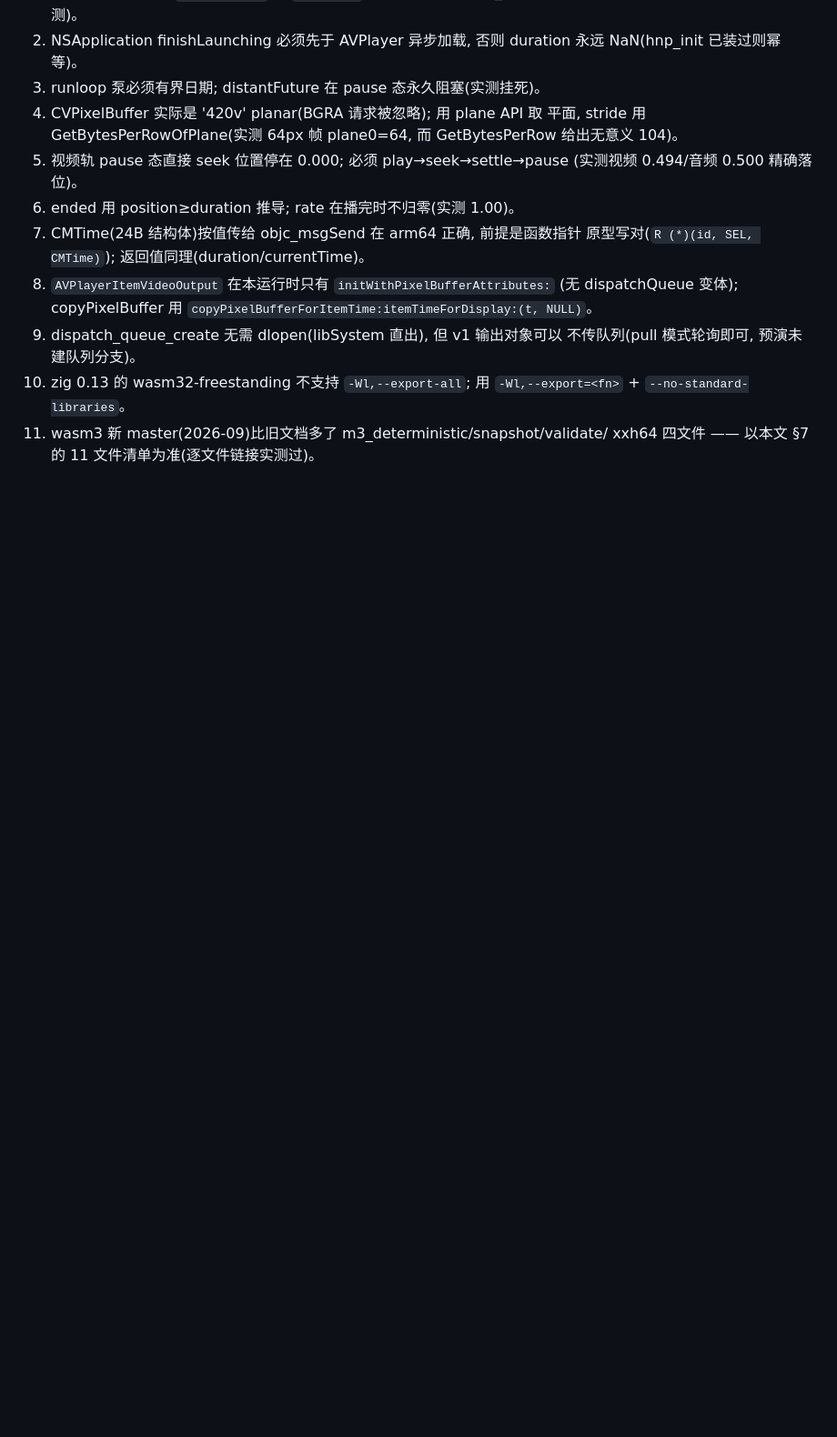
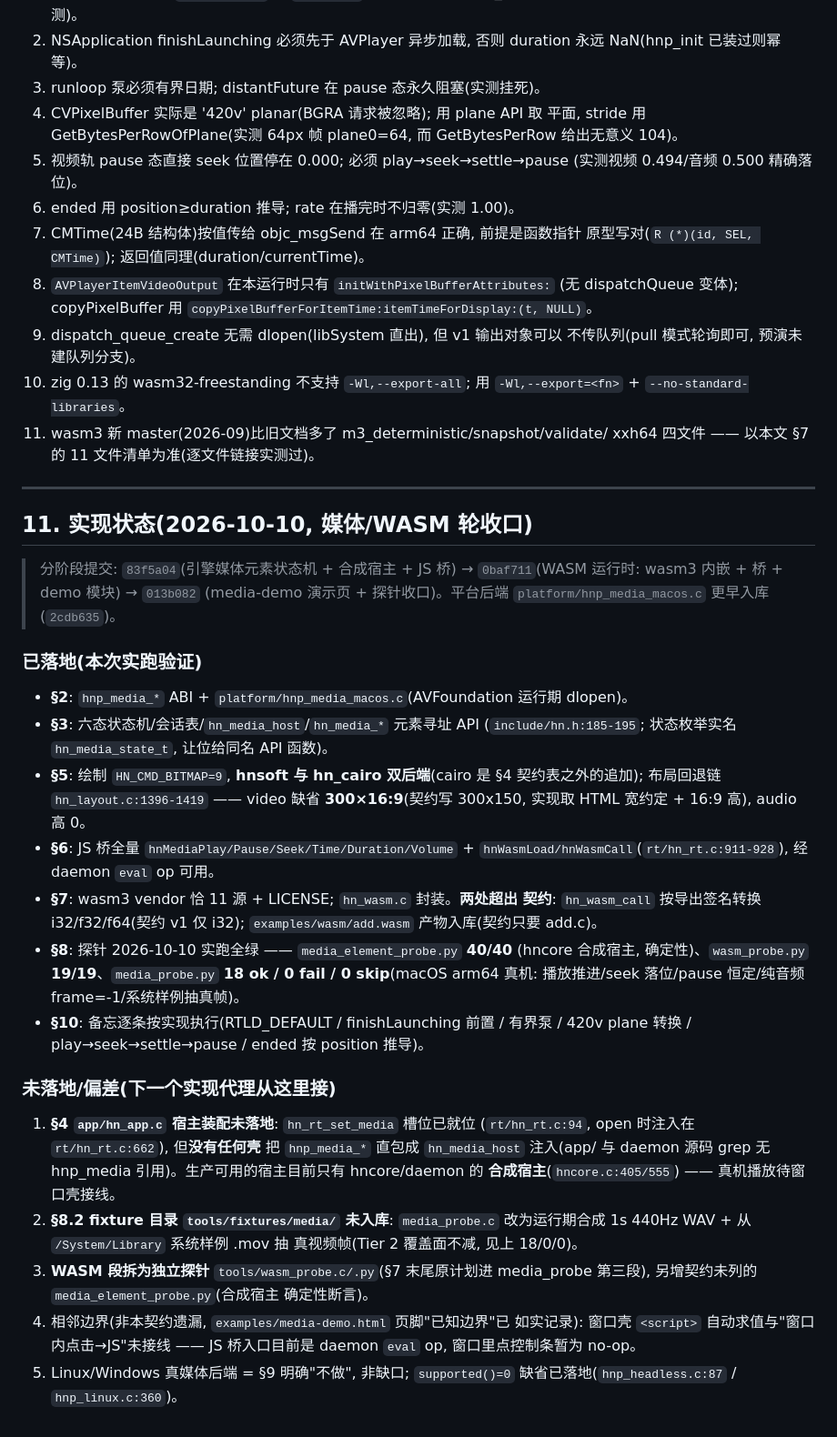
Before and after one commit to asdshuaishuai/html-native, a Markdown page: docs/media-design.md, the part around the change. Shown at 91% size. Rendered like a GitHub page; blank space fills up the shorter version.

```diff
--- a/docs/media-design.md
+++ b/docs/media-design.md
@@ -494,3 +494,54 @@ HN_CMD_BITMAP 几何与元素盒一致。**全平台可跑**(hncore 是零依赖
     `-Wl,--export=<fn>` + `--no-standard-libraries`。
 11. wasm3 新 master(2026-09)比旧文档多了 m3_deterministic/snapshot/validate/
     xxh64 四文件 —— 以本文 §7 的 11 文件清单为准(逐文件链接实测过)。
+
+---
+
+## 11. 实现状态(2026-10-10, 媒体/WASM 轮收口)
+
+> 分阶段提交: `83f5a04`(引擎媒体元素状态机 + 合成宿主 + JS 桥) →
+> `0baf711`(WASM 运行时: wasm3 内嵌 + 桥 + demo 模块) → `013b082`
+> (media-demo 演示页 + 探针收口)。平台后端 `platform/hnp_media_macos.c`
+> 更早入库(`2cdb635`)。
+
+### 已落地(本次实跑验证)
+
+- **§2**: `hnp_media_*` ABI + `platform/hnp_media_macos.c`(AVFoundation
+  运行期 dlopen)。
+- **§3**: 六态状态机/会话表/`hn_media_host`/`hn_media_*` 元素寻址 API
+  (`include/hn.h:185-195`; 状态枚举实名 `hn_media_state_t`, 让位给同名
+  API 函数)。
+- **§5**: 绘制 `HN_CMD_BITMAP=9`, **hnsoft 与 hn_cairo 双后端**(cairo 是
+  §4 契约表之外的追加); 布局回退链 `hn_layout.c:1396-1419` —— video 缺省
+  **300×16:9**(契约写 300x150, 实现取 HTML 宽约定 + 16:9 高), audio 高 0。
+- **§6**: JS 桥全量 `hnMediaPlay/Pause/Seek/Time/Duration/Volume` +
+  `hnWasmLoad/hnWasmCall`(`rt/hn_rt.c:911-928`), 经 daemon `eval` op 可用。
+- **§7**: wasm3 vendor 恰 11 源 + LICENSE; `hn_wasm.c` 封装。**两处超出
+  契约**: `hn_wasm_call` 按导出签名转换 i32/f32/f64(契约 v1 仅 i32);
+  `examples/wasm/add.wasm` 产物入库(契约只要 add.c)。
+- **§8**: 探针 2026-10-10 实跑全绿 —— `media_element_probe.py` **40/40**
+  (hncore 合成宿主, 确定性)、`wasm_probe.py` **19/19**、`media_probe.py`
+  **18 ok / 0 fail / 0 skip**(macOS arm64 真机: 播放推进/seek 落位/pause
+  恒定/纯音频 frame=-1/系统样例抽真帧)。
+- **§10**: 备忘逐条按实现执行(RTLD_DEFAULT / finishLaunching 前置 /
+  有界泵 / 420v plane 转换 / play→seek→settle→pause / ended 按 position
+  推导)。
+
+### 未落地/偏差(下一个实现代理从这里接)
+
+1. **§4 `app/hn_app.c` 宿主装配未落地**: `hn_rt_set_media` 槽位已就位
+   (`rt/hn_rt.c:94`, open 时注入在 `rt/hn_rt.c:662`), 但**没有任何壳**
+   把 `hnp_media_*` 直包成 `hn_media_host` 注入(app/ 与 daemon 源码
+   grep 无 hnp_media 引用)。生产可用的宿主目前只有 hncore/daemon 的
+   **合成宿主**(`hncore.c:405/555`) —— 真机播放待窗口壳接线。
+2. **§8.2 fixture 目录 `tools/fixtures/media/` 未入库**: `media_probe.c`
+   改为运行期合成 1s 440Hz WAV + 从 `/System/Library` 系统样例 .mov 抽
+   真视频帧(Tier 2 覆盖面不减, 见上 18/0/0)。
+3. **WASM 段拆为独立探针** `tools/wasm_probe.c/.py`(§7 末尾原计划进
+   media_probe 第三段), 另增契约未列的 `media_element_probe.py`(合成宿主
+   确定性断言)。
+4. 相邻边界(非本契约遗漏, `examples/media-demo.html` 页脚"已知边界"已
+   如实记录): 窗口壳 `<script>` 自动求值与"窗口内点击→JS"未接线 ——
+   JS 桥入口目前是 daemon `eval` op, 窗口里点控制条暂为 no-op。
+5. Linux/Windows 真媒体后端 = §9 明确"不做", 非缺口; `supported()=0`
+   缺省已落地(`hnp_headless.c:87` / `hnp_linux.c:360`)。
```
Also changed, not shown: README.md (+35 -3 lines).
